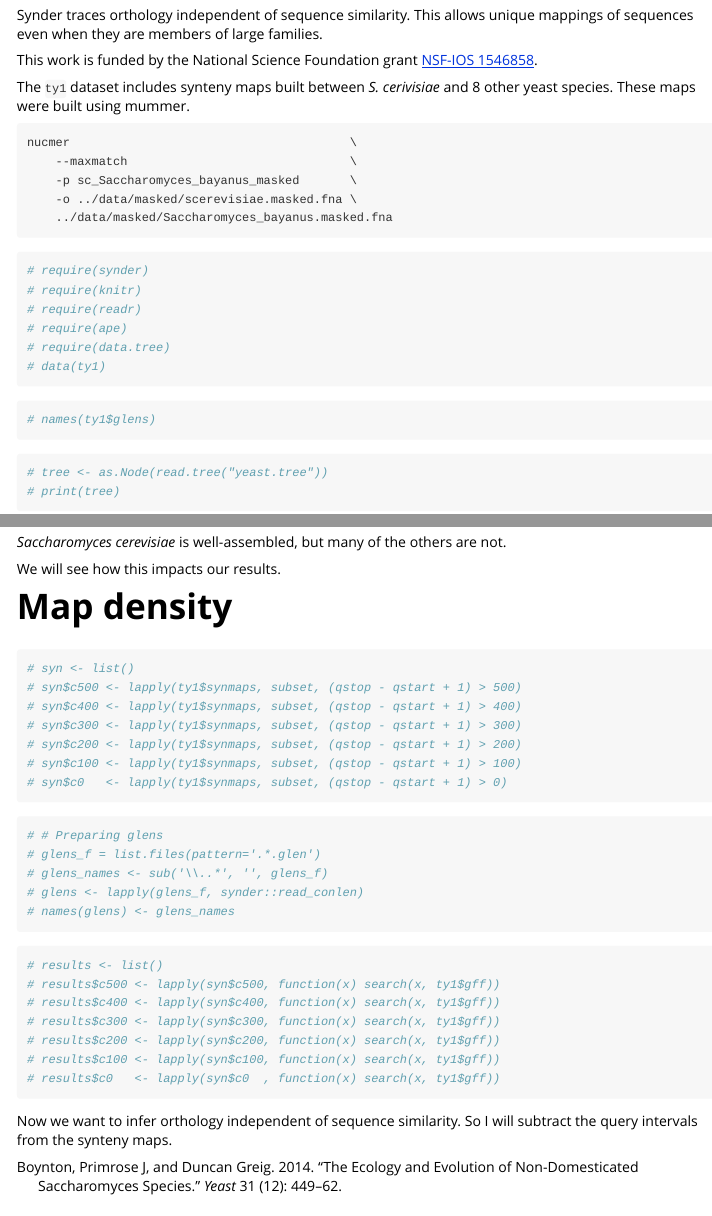
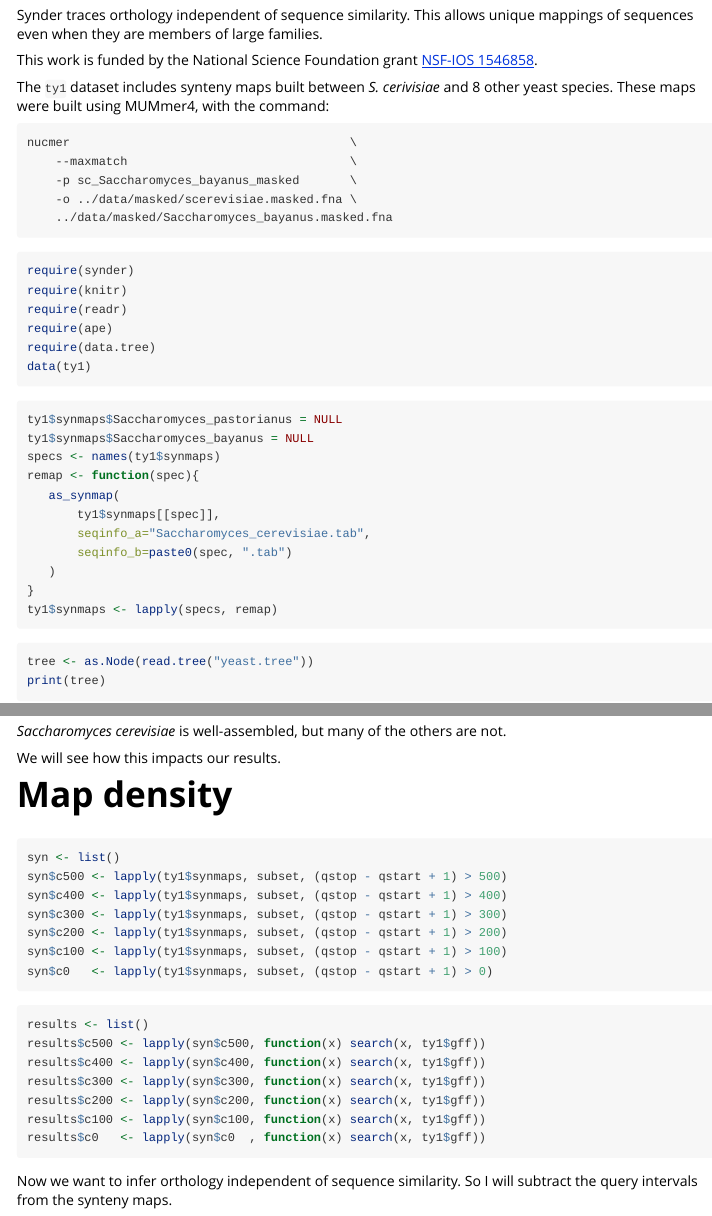
Before and after one commit to arendsee/synder, an R Markdown document (vignettes/yeast.Rmd): the page in a window 1100 px wide, from 310 px down, and a second part further down, joined at a grey line. Rendered offline with R 4.5, knitr and Pandoc, with nearby package versions; a font, style sheet, LaTeX package, included part or bibliography that could not be used is replaced or left out.

Commit message:
Update vignettes

````diff
--- a/vignettes/yeast.Rmd
+++ b/vignettes/yeast.Rmd
@@ -27,7 +27,7 @@ This work is funded by the National Science Foundation grant [NSF-IOS
 1546858](https://www.nsf.gov/awardsearch/showAward?AWD_ID=1546858).
 
 The `ty1` dataset includes synteny maps built between *S. cerivisiae* and 8
-other yeast species. These maps were built using mummer.
+other yeast species. These maps were built using MUMmer4, with the command:
 
 ```
 nucmer                                       \
@@ -37,24 +37,34 @@ nucmer                                       \
     ../data/masked/Saccharomyces_bayanus.masked.fna
 ```
 
-```{r}
-# require(synder)
-# require(knitr)
-# require(readr)
-# require(ape)
-# require(data.tree)
-# data(ty1)
+```{r, eval=FALSE}
+require(synder)
+require(knitr)
+require(readr)
+require(ape)
+require(data.tree)
+data(ty1)
 ```
 
-```{r}
-# names(ty1$glens)
+```{r, eval=FALSE}
+ty1$synmaps$Saccharomyces_pastorianus = NULL
+ty1$synmaps$Saccharomyces_bayanus = NULL
+specs <- names(ty1$synmaps)
+remap <- function(spec){
+   as_synmap(
+       ty1$synmaps[[spec]],
+       seqinfo_a="Saccharomyces_cerevisiae.tab",
+       seqinfo_b=paste0(spec, ".tab")
+   )
+}
+ty1$synmaps <- lapply(specs, remap)
 ```
 
-```{r}
-# tree <- as.Node(read.tree("yeast.tree"))
-# print(tree)
+```{r, eval=FALSE}
+tree <- as.Node(read.tree("yeast.tree"))
+print(tree)
 ```
 
 This yeast phylogeny was taken from [@boynton2014ecology].
 
-```{r, results="asis"}
+```{r, results="asis", eval=FALSE}
@@ -70,32 +80,24 @@ We will see how this impacts our results.
 
 # Map density
 
-```{r}
-# syn <- list()
-# syn$c500 <- lapply(ty1$synmaps, subset, (qstop - qstart + 1) > 500)
-# syn$c400 <- lapply(ty1$synmaps, subset, (qstop - qstart + 1) > 400)
-# syn$c300 <- lapply(ty1$synmaps, subset, (qstop - qstart + 1) > 300)
-# syn$c200 <- lapply(ty1$synmaps, subset, (qstop - qstart + 1) > 200)
-# syn$c100 <- lapply(ty1$synmaps, subset, (qstop - qstart + 1) > 100)
-# syn$c0   <- lapply(ty1$synmaps, subset, (qstop - qstart + 1) > 0)
+```{r, eval=FALSE}
+syn <- list()
+syn$c500 <- lapply(ty1$synmaps, subset, (qstop - qstart + 1) > 500)
+syn$c400 <- lapply(ty1$synmaps, subset, (qstop - qstart + 1) > 400)
+syn$c300 <- lapply(ty1$synmaps, subset, (qstop - qstart + 1) > 300)
+syn$c200 <- lapply(ty1$synmaps, subset, (qstop - qstart + 1) > 200)
+syn$c100 <- lapply(ty1$synmaps, subset, (qstop - qstart + 1) > 100)
+syn$c0   <- lapply(ty1$synmaps, subset, (qstop - qstart + 1) > 0)
 ```
 
 ```{r, eval=FALSE}
-# # Preparing glens
-# glens_f = list.files(pattern='.*.glen')
-# glens_names <- sub('\\..*', '', glens_f)
-# glens <- lapply(glens_f, synder::read_conlen)
-# names(glens) <- glens_names
-```
-
-```{r}
-# results <- list()
-# results$c500 <- lapply(syn$c500, function(x) search(x, ty1$gff))
-# results$c400 <- lapply(syn$c400, function(x) search(x, ty1$gff))
-# results$c300 <- lapply(syn$c300, function(x) search(x, ty1$gff))
-# results$c200 <- lapply(syn$c200, function(x) search(x, ty1$gff))
-# results$c100 <- lapply(syn$c100, function(x) search(x, ty1$gff))
-# results$c0   <- lapply(syn$c0  , function(x) search(x, ty1$gff))
+results <- list()
+results$c500 <- lapply(syn$c500, function(x) search(x, ty1$gff))
+results$c400 <- lapply(syn$c400, function(x) search(x, ty1$gff))
+results$c300 <- lapply(syn$c300, function(x) search(x, ty1$gff))
+results$c200 <- lapply(syn$c200, function(x) search(x, ty1$gff))
+results$c100 <- lapply(syn$c100, function(x) search(x, ty1$gff))
+results$c0   <- lapply(syn$c0  , function(x) search(x, ty1$gff))
 ```
 
 Now we want to infer orthology independent of sequence similarity. So I will
````
Also changed, not shown: vignettes/nfyc.Rmd (added, +13 -0 lines), vignettes/synder.bib (renamed from vignettes/yeast.bib), vignettes/yeast.Rmd (8 more changed lines).
